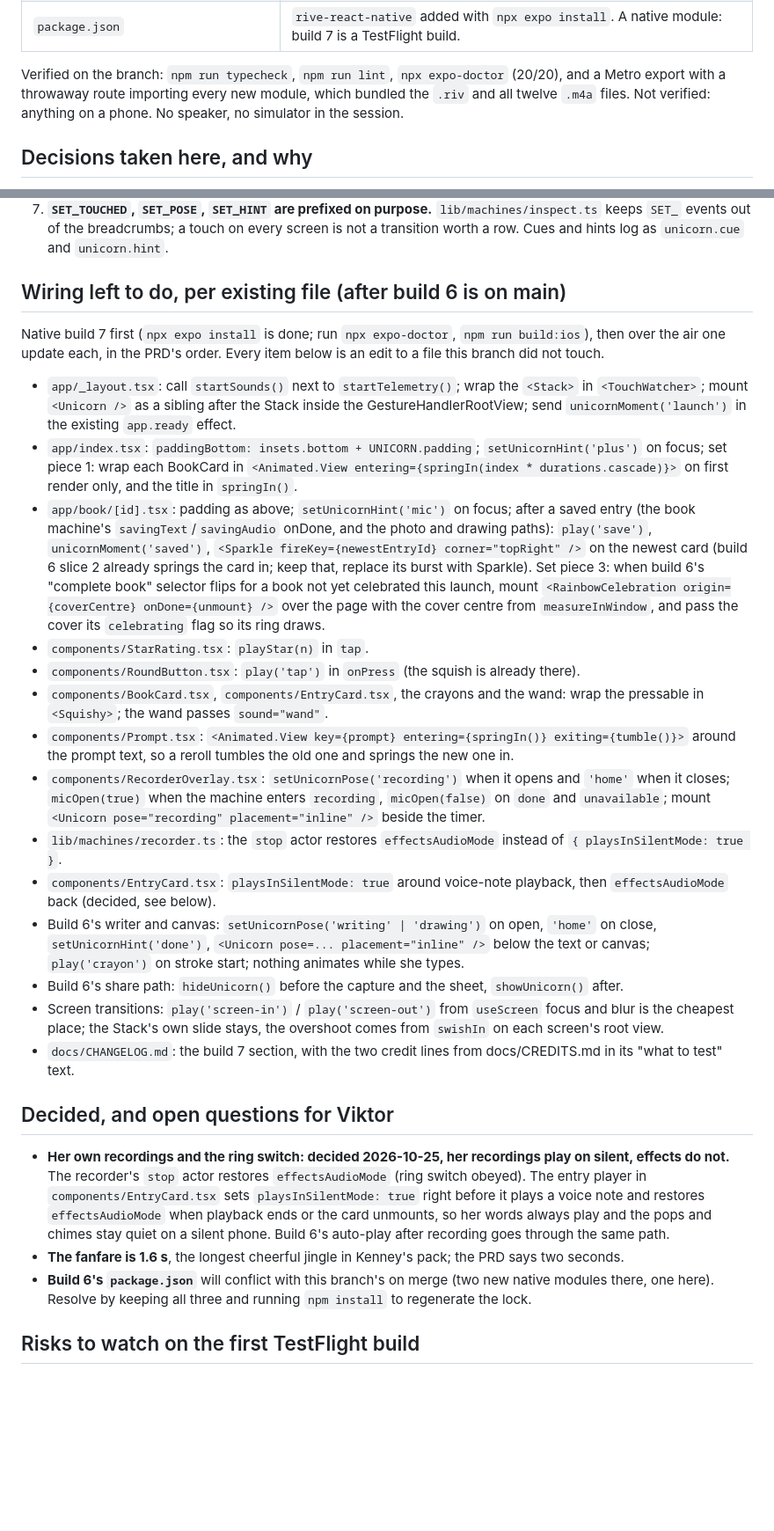
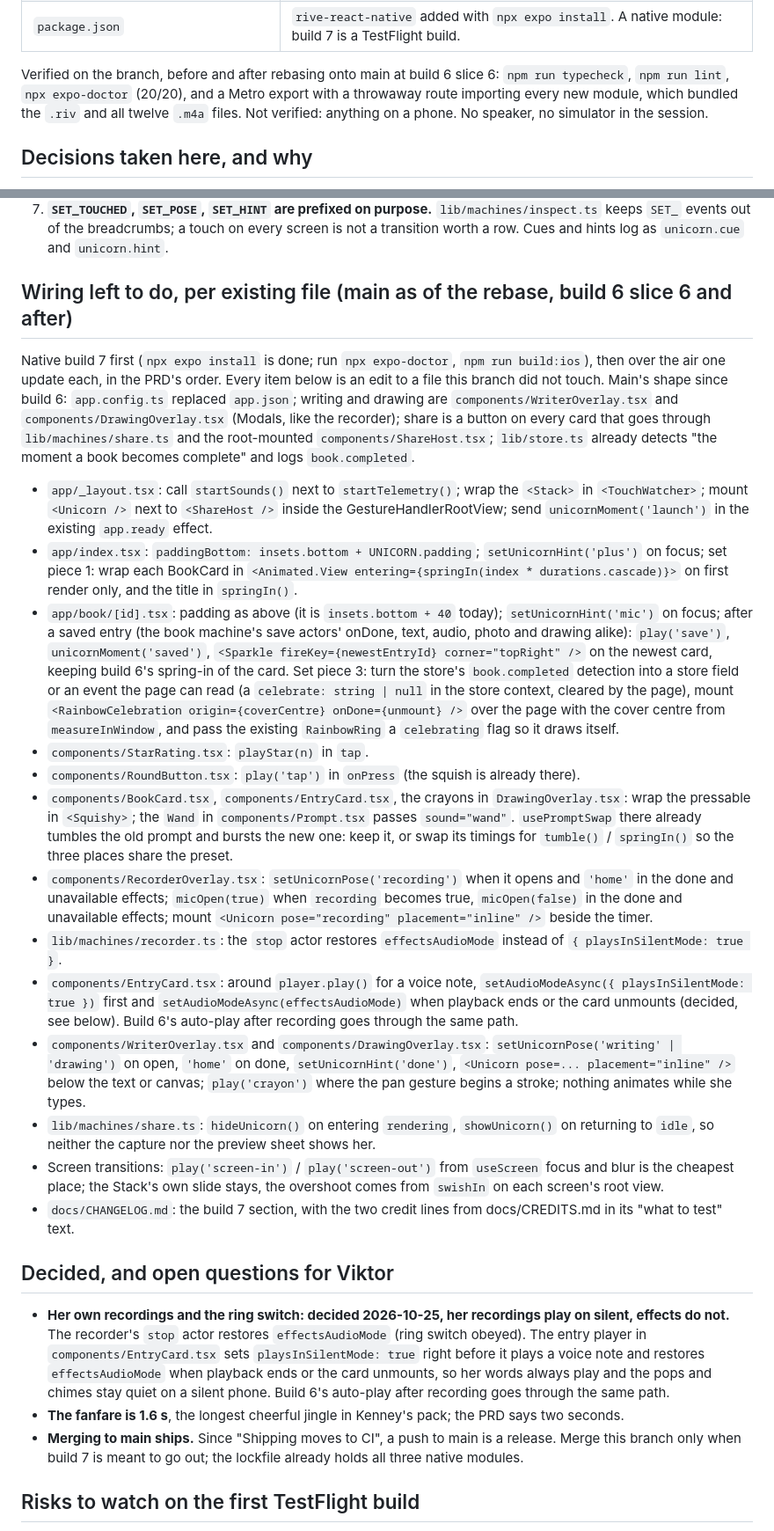
Before and after one commit to sandstreampop/boels-bokklubb, a Markdown page: docs/build-7-groundwork.md, 2 parts joined by grey strips. Shown at 88% size. GitHub-like rendering; blank space fills up the shorter version.

Commit message:
Build 7 handoff: wiring list matches main after build 6 slice 6
Co-Authored-By: Claude Fable 5.1 <noreply@anthropic.com>
Claude-Session: https://claude.ai/code/session_01GsfK1myK9dzfsHC5zcvWKp

```diff
--- a/docs/build-7-groundwork.md
+++ b/docs/build-7-groundwork.md
@@ -26,8 +26,8 @@ file by file, for the session that implements it after build 6 has landed.
 | `docs/CREDITS.md` | Every asset with its licence, and the record of how the sound sources were evaluated. |
 | `package.json` | `rive-react-native` added with `npx expo install`. A native module: build 7 is a TestFlight build. |
 
-Verified on the branch: `npm run typecheck`, `npm run lint`, `npx expo-doctor` (20/20), and a
-Metro export with a throwaway route importing every new module, which bundled the `.riv` and all
+Verified on the branch, before and after rebasing onto main at build 6 slice 6: `npm run typecheck`,
+`npm run lint`, `npx expo-doctor` (20/20), and a Metro export with a throwaway route importing every new module, which bundled the `.riv` and all
 twelve `.m4a` files. Not verified: anything on a phone. No speaker, no simulator in the session.
 
 ## Decisions taken here, and why
@@ -58,42 +58,51 @@ twelve `.m4a` files. Not verified: anything on a phone. No speaker, no simulator
    keeps `SET_` events out of the breadcrumbs; a touch on every screen is not a transition worth
    a row. Cues and hints log as `unicorn.cue` and `unicorn.hint`.
 
-## Wiring left to do, per existing file (after build 6 is on main)
+## Wiring left to do, per existing file (main as of the rebase, build 6 slice 6 and after)
 
 Native build 7 first (`npx expo install` is done; run `npx expo-doctor`, `npm run build:ios`), then
 over the air one update each, in the PRD's order. Every item below is an edit to a file this branch
-did not touch.
+did not touch. Main's shape since build 6: `app.config.ts` replaced `app.json`; writing and drawing
+are `components/WriterOverlay.tsx` and `components/DrawingOverlay.tsx` (Modals, like the
+recorder); share is a button on every card that goes through `lib/machines/share.ts` and the
+root-mounted `components/ShareHost.tsx`; `lib/store.ts` already detects "the moment a book becomes
+complete" and logs `book.completed`.
 
 - `app/_layout.tsx`: call `startSounds()` next to `startTelemetry()`; wrap the `<Stack>` in
-  `<TouchWatcher>`; mount `<Unicorn />` as a sibling after the Stack inside the
-  GestureHandlerRootView; send `unicornMoment('launch')` in the existing `app.ready` effect.
+  `<TouchWatcher>`; mount `<Unicorn />` next to `<ShareHost />` inside the GestureHandlerRootView;
+  send `unicornMoment('launch')` in the existing `app.ready` effect.
 - `app/index.tsx`: `paddingBottom: insets.bottom + UNICORN.padding`; `setUnicornHint('plus')` on
   focus; set piece 1: wrap each BookCard in `<Animated.View entering={springIn(index * durations.cascade)}>`
   on first render only, and the title in `springIn()`.
-- `app/book/[id].tsx`: padding as above; `setUnicornHint('mic')` on focus; after a saved entry
-  (the book machine's `savingText`/`savingAudio` onDone, and the photo and drawing paths): `play('save')`,
-  `unicornMoment('saved')`, `<Sparkle fireKey={newestEntryId} corner="topRight" />` on the newest
-  card (build 6 slice 2 already springs the card in; keep that, replace its burst with Sparkle).
-  Set piece 3: when build 6's "complete book" selector flips for a book not yet celebrated this
-  launch, mount `<RainbowCelebration origin={coverCentre} onDone={unmount} />` over the page with the
-  cover centre from `measureInWindow`, and pass the cover its `celebrating` flag so its ring draws.
+- `app/book/[id].tsx`: padding as above (it is `insets.bottom + 40` today); `setUnicornHint('mic')`
+  on focus; after a saved entry (the book machine's save actors' onDone, text, audio, photo and
+  drawing alike): `play('save')`, `unicornMoment('saved')`, `<Sparkle fireKey={newestEntryId}
+  corner="topRight" />` on the newest card, keeping build 6's spring-in of the card. Set piece 3:
+  turn the store's `book.completed` detection into a store field or an event the page can read
+  (a `celebrate: string | null` in the store context, cleared by the page), mount
+  `<RainbowCelebration origin={coverCentre} onDone={unmount} />` over the page with the cover centre
+  from `measureInWindow`, and pass the existing `RainbowRing` a `celebrating` flag so it draws itself.
 - `components/StarRating.tsx`: `playStar(n)` in `tap`.
 - `components/RoundButton.tsx`: `play('tap')` in `onPress` (the squish is already there).
-- `components/BookCard.tsx`, `components/EntryCard.tsx`, the crayons and the wand: wrap the
-  pressable in `<Squishy>`; the wand passes `sound="wand"`.
-- `components/Prompt.tsx`: `<Animated.View key={prompt} entering={springIn()} exiting={tumble()}>`
-  around the prompt text, so a reroll tumbles the old one and springs the new one in.
-- `components/RecorderOverlay.tsx`: `setUnicornPose('recording')` when it opens and `'home'` when
-  it closes; `micOpen(true)` when the machine enters `recording`, `micOpen(false)` on `done` and
-  `unavailable`; mount `<Unicorn pose="recording" placement="inline" />` beside the timer.
+- `components/BookCard.tsx`, `components/EntryCard.tsx`, the crayons in `DrawingOverlay.tsx`:
+  wrap the pressable in `<Squishy>`; the `Wand` in `components/Prompt.tsx` passes `sound="wand"`.
+  `usePromptSwap` there already tumbles the old prompt and bursts the new one: keep it, or swap its
+  timings for `tumble()` / `springIn()` so the three places share the preset.
+- `components/RecorderOverlay.tsx`: `setUnicornPose('recording')` when it opens and `'home'` in
+  the done and unavailable effects; `micOpen(true)` when `recording` becomes true, `micOpen(false)`
+  in the done and unavailable effects; mount `<Unicorn pose="recording" placement="inline" />`
+  beside the timer.
 - `lib/machines/recorder.ts`: the `stop` actor restores `effectsAudioMode` instead of
   `{ playsInSilentMode: true }`.
-- `components/EntryCard.tsx`: `playsInSilentMode: true` around voice-note playback, then
-  `effectsAudioMode` back (decided, see below).
-- Build 6's writer and canvas: `setUnicornPose('writing' | 'drawing')` on open, `'home'` on close,
-  `setUnicornHint('done')`, `<Unicorn pose=... placement="inline" />` below the text or canvas;
-  `play('crayon')` on stroke start; nothing animates while she types.
-- Build 6's share path: `hideUnicorn()` before the capture and the sheet, `showUnicorn()` after.
+- `components/EntryCard.tsx`: around `player.play()` for a voice note, `setAudioModeAsync({ playsInSilentMode: true })`
+  first and `setAudioModeAsync(effectsAudioMode)` when playback ends or the card unmounts
+  (decided, see below). Build 6's auto-play after recording goes through the same path.
+- `components/WriterOverlay.tsx` and `components/DrawingOverlay.tsx`: `setUnicornPose('writing' | 'drawing')`
+  on open, `'home'` on done, `setUnicornHint('done')`, `<Unicorn pose=... placement="inline" />`
+  below the text or canvas; `play('crayon')` where the pan gesture begins a stroke; nothing animates
+  while she types.
+- `lib/machines/share.ts`: `hideUnicorn()` on entering `rendering`, `showUnicorn()` on returning to
+  `idle`, so neither the capture nor the preview sheet shows her.
 - Screen transitions: `play('screen-in')` / `play('screen-out')` from `useScreen` focus and blur
   is the cheapest place; the Stack's own slide stays, the overshoot comes from `swishIn` on each
   screen's root view.
@@ -109,8 +118,8 @@ did not touch.
   her words always play and the pops and chimes stay quiet on a silent phone. Build 6's auto-play
   after recording goes through the same path.
 - **The fanfare is 1.6 s**, the longest cheerful jingle in Kenney's pack; the PRD says two seconds.
-- **Build 6's `package.json`** will conflict with this branch's on merge (two new native modules
-  there, one here). Resolve by keeping all three and running `npm install` to regenerate the lock.
+- **Merging to main ships.** Since "Shipping moves to CI", a push to main is a release. Merge this
+  branch only when build 7 is meant to go out; the lockfile already holds all three native modules.
 
 ## Risks to watch on the first TestFlight build
 
```
